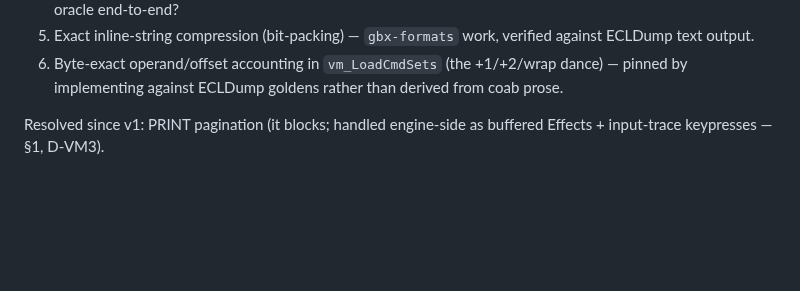
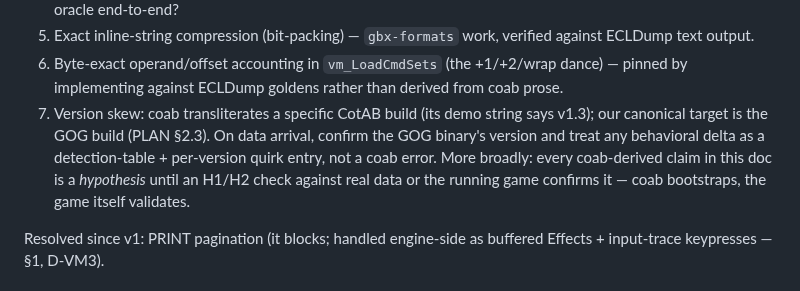
Before and after one commit to bryansh/restrike, a Markdown page: docs/design/vm-scriptmemory.md, the part around the change. Drawn GitHub-style; blank space fills up the shorter version.

Commit message:
Add version-skew docket item: coab is hypothesis, the running game validates
coab transliterates a specific CotAB build (v1.3 per its demo string)
while our canonical target is the GOG build; on data arrival the version
gets confirmed and behavioral deltas become detection-table/quirk
entries. Also states the general rule explicitly: coab-derived claims
are hypotheses until an H1/H2 check against real data or DOSBox
confirms them.

```diff
--- a/docs/design/vm-scriptmemory.md
+++ b/docs/design/vm-scriptmemory.md
@@ -460,6 +460,12 @@ match machine.step(&mut host)? {
    against ECLDump text output.
 6. Byte-exact operand/offset accounting in `vm_LoadCmdSets` (the +1/+2/wrap dance) —
    pinned by implementing against ECLDump goldens rather than derived from coab prose.
+7. Version skew: coab transliterates a specific CotAB build (its demo string says
+   v1.3); our canonical target is the GOG build (PLAN §2.3). On data arrival, confirm
+   the GOG binary's version and treat any behavioral delta as a detection-table +
+   per-version quirk entry, not a coab error. More broadly: every coab-derived claim
+   in this doc is a *hypothesis* until an H1/H2 check against real data or the
+   running game confirms it — coab bootstraps, the game itself validates.
 
 Resolved since v1: PRINT pagination (it blocks; handled engine-side as buffered
 Effects + input-trace keypresses — §1, D-VM3).
```
